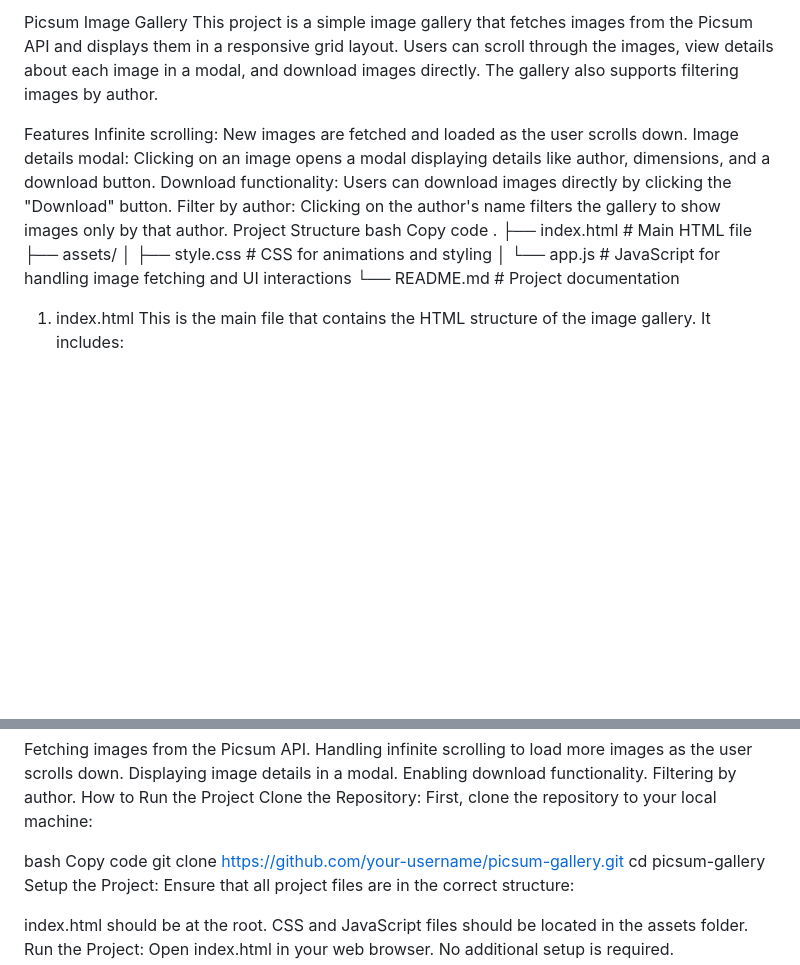
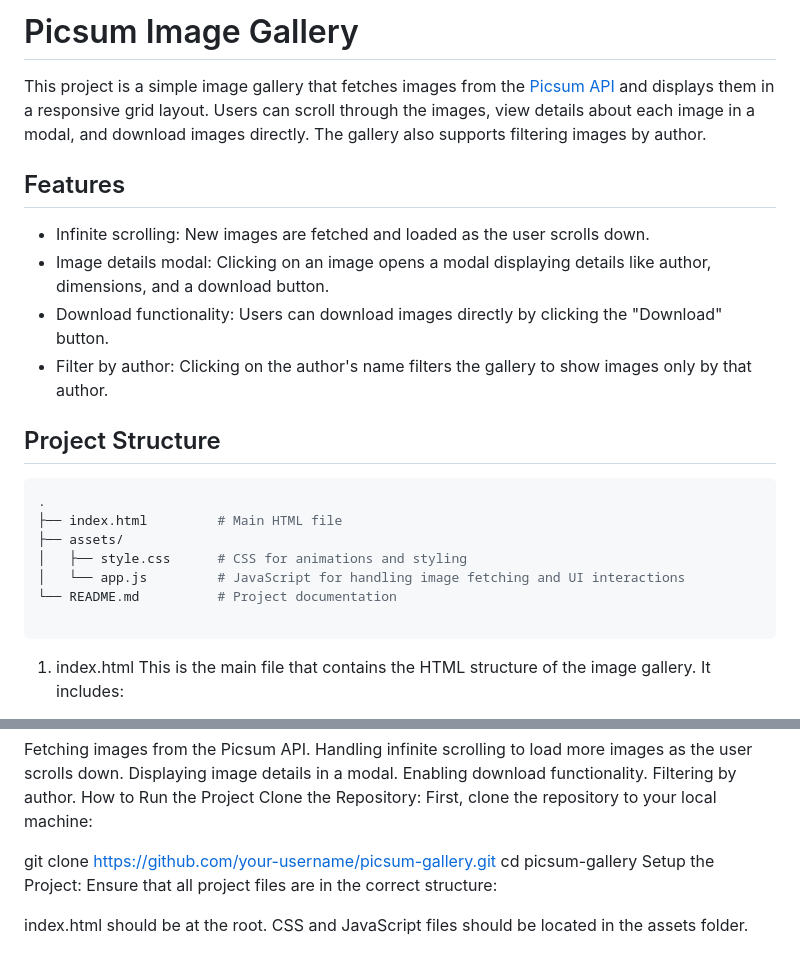
Before and after one commit to 1dev-hridoy/Picsum-Image-Gallery, a Markdown page: README.md, 2 parts joined by grey strips. Rendered like a GitHub page; blank space fills up the shorter version.

````diff
--- a/README.md
+++ b/README.md
@@ -1,20 +1,24 @@
-Picsum Image Gallery
-This project is a simple image gallery that fetches images from the Picsum API and displays them in a responsive grid layout. Users can scroll through the images, view details about each image in a modal, and download images directly. The gallery also supports filtering images by author.
+# Picsum Image Gallery
 
-Features
-Infinite scrolling: New images are fetched and loaded as the user scrolls down.
-Image details modal: Clicking on an image opens a modal displaying details like author, dimensions, and a download button.
-Download functionality: Users can download images directly by clicking the "Download" button.
-Filter by author: Clicking on the author's name filters the gallery to show images only by that author.
-Project Structure
-bash
-Copy code
+This project is a simple image gallery that fetches images from the [Picsum API](https://picsum.photos) and displays them in a responsive grid layout. Users can scroll through the images, view details about each image in a modal, and download images directly. The gallery also supports filtering images by author.
+
+## Features
+- Infinite scrolling: New images are fetched and loaded as the user scrolls down.
+- Image details modal: Clicking on an image opens a modal displaying details like author, dimensions, and a download button.
+- Download functionality: Users can download images directly by clicking the "Download" button.
+- Filter by author: Clicking on the author's name filters the gallery to show images only by that author.
+
+## Project Structure
+
+```bash
 .
 ├── index.html         # Main HTML file
 ├── assets/
 │   ├── style.css      # CSS for animations and styling
 │   └── app.js         # JavaScript for handling image fetching and UI interactions
 └── README.md          # Project documentation
+
+```
 1. index.html
 This is the main file that contains the HTML structure of the image gallery. It includes:
 
@@ -39,8 +43,7 @@ How to Run the Project
 Clone the Repository:
 First, clone the repository to your local machine:
 
-bash
-Copy code
+
 git clone https://github.com/your-username/picsum-gallery.git
 cd picsum-gallery
 Setup the Project:
````
